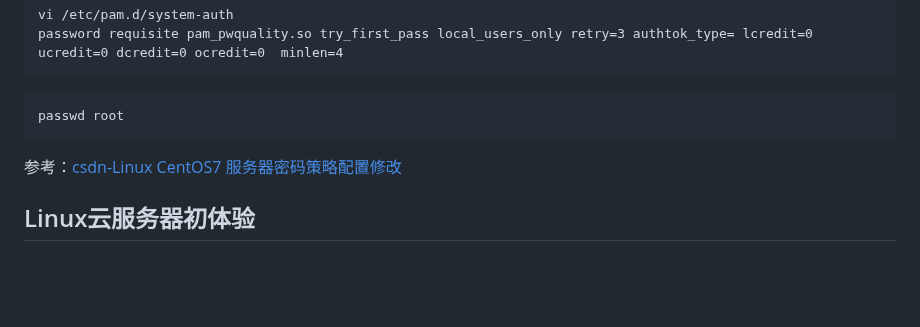
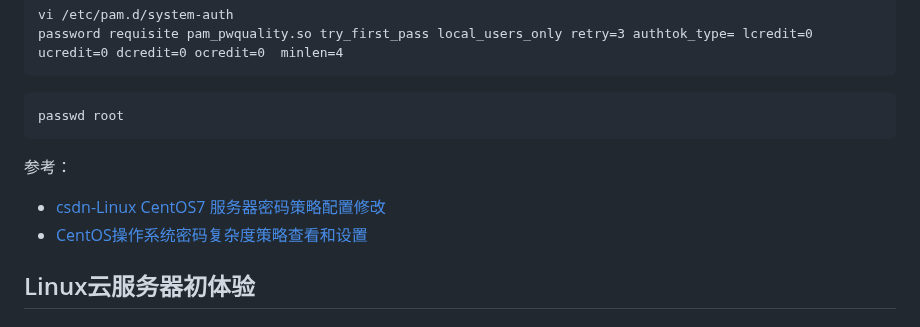
Before and after one commit to hoochanlon/scripts, a Markdown page: LINUXINTRO.md, the part around the change. Drawn GitHub-style; blank space fills up the shorter version.

````diff
--- a/LINUXINTRO.md
+++ b/LINUXINTRO.md
@@ -15,7 +15,10 @@ password requisite pam_pwquality.so try_first_pass local_users_only retry=3 auth
 passwd root
 ```
 
-参考：[csdn-Linux CentOS7 服务器密码策略配置修改](https://blog.csdn.net/Ahuuua/article/details/125333088)
+参考：
+
+* [csdn-Linux CentOS7 服务器密码策略配置修改](https://blog.csdn.net/Ahuuua/article/details/125333088)
+* [CentOS操作系统密码复杂度策略查看和设置](https://www.cnblogs.com/wwwcf1982603555/p/15560277.html)
 
 
 ## Linux云服务器初体验
````
